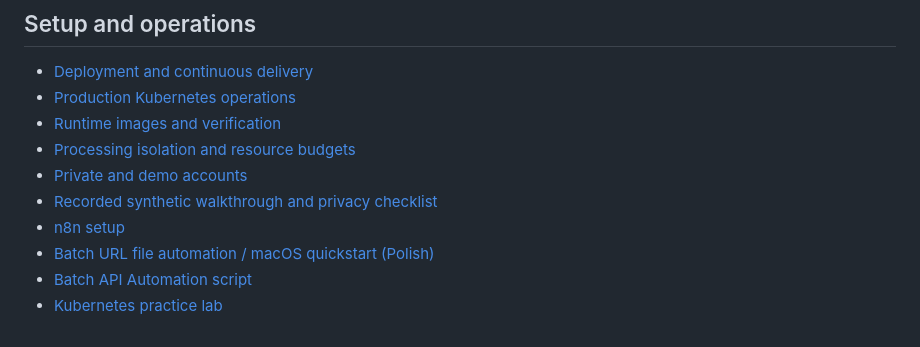
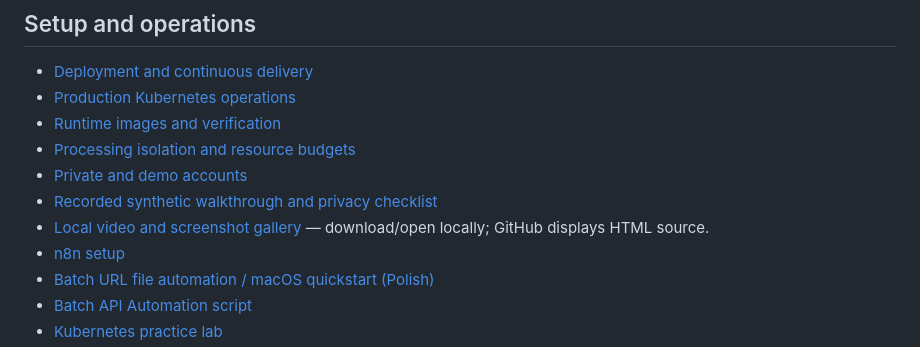
Before and after one commit to Rafalbanas/ai-resume-tailoring-platform, a Markdown page: docs/README.md, the part around the change. GitHub-like rendering.

```diff
--- a/docs/README.md
+++ b/docs/README.md
@@ -11,6 +11,7 @@ or [contributing](../CONTRIBUTING.md) for local development and checks.
 - [Processing isolation and resource budgets](processing-security.md)
 - [Private and demo accounts](recording-demo.md)
 - [Recorded synthetic walkthrough and privacy checklist](demo-walkthrough.md)
+- [Local video and screenshot gallery](demo.html) — download/open locally; GitHub displays HTML source.
 - [n8n setup](n8n-setup.md)
 - [Batch URL file automation / macOS quickstart (Polish)](batch-api-macos-pl.md)
 - [Batch API Automation script](../scripts/batch_api.py)
```
Also changed, not shown: README.md (+11 -0 lines), docs/media/README.md (+10 -0 lines), docs/media/cvtailor-report-preview.gif (added), 2 other files.
